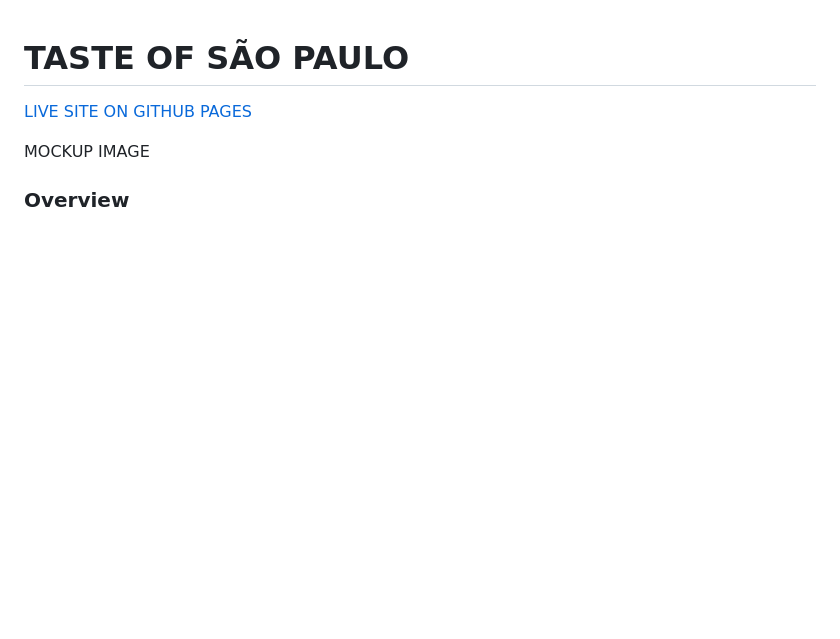
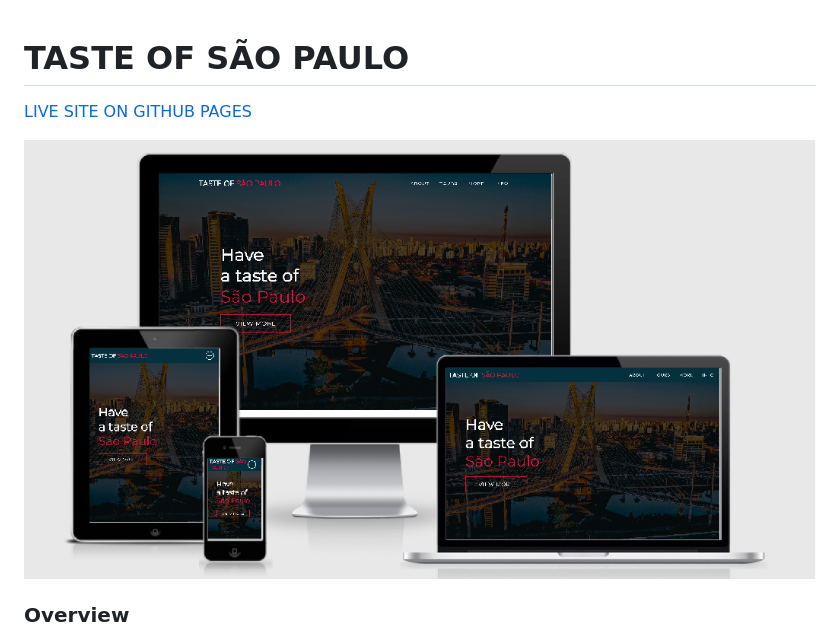
Before and after one commit to Code-Institute-Submissions/CI-MS2-Taste-Of-SaoPaulo, a Markdown page: README.md, the part around the change printed below. Drawn GitHub-style; pictures changed too: assets/images/mock.png (added); blank space fills up the shorter version.

Commit message:
Fix the home text on rotated mobile devices. Add mock png on readme doc

```diff
--- a/README.md
+++ b/README.md
@@ -4,5 +4,5 @@
 
-MOCKUP IMAGE
+![Image](assets/images/mock.png)
 
 ### Overview
 > This project aims to turn boring business travels into interesting opportunities to soak in the vibrant cultural life of the biggest city in Brazil. It’s all about stimulating: the curiosity of recurring and short-time travellers, emerging and thriving local businesses, a colourful approach to concrete jungle.
```
Also changed, not shown: other parts of README.md (+1 -1 lines), 2 other files.
